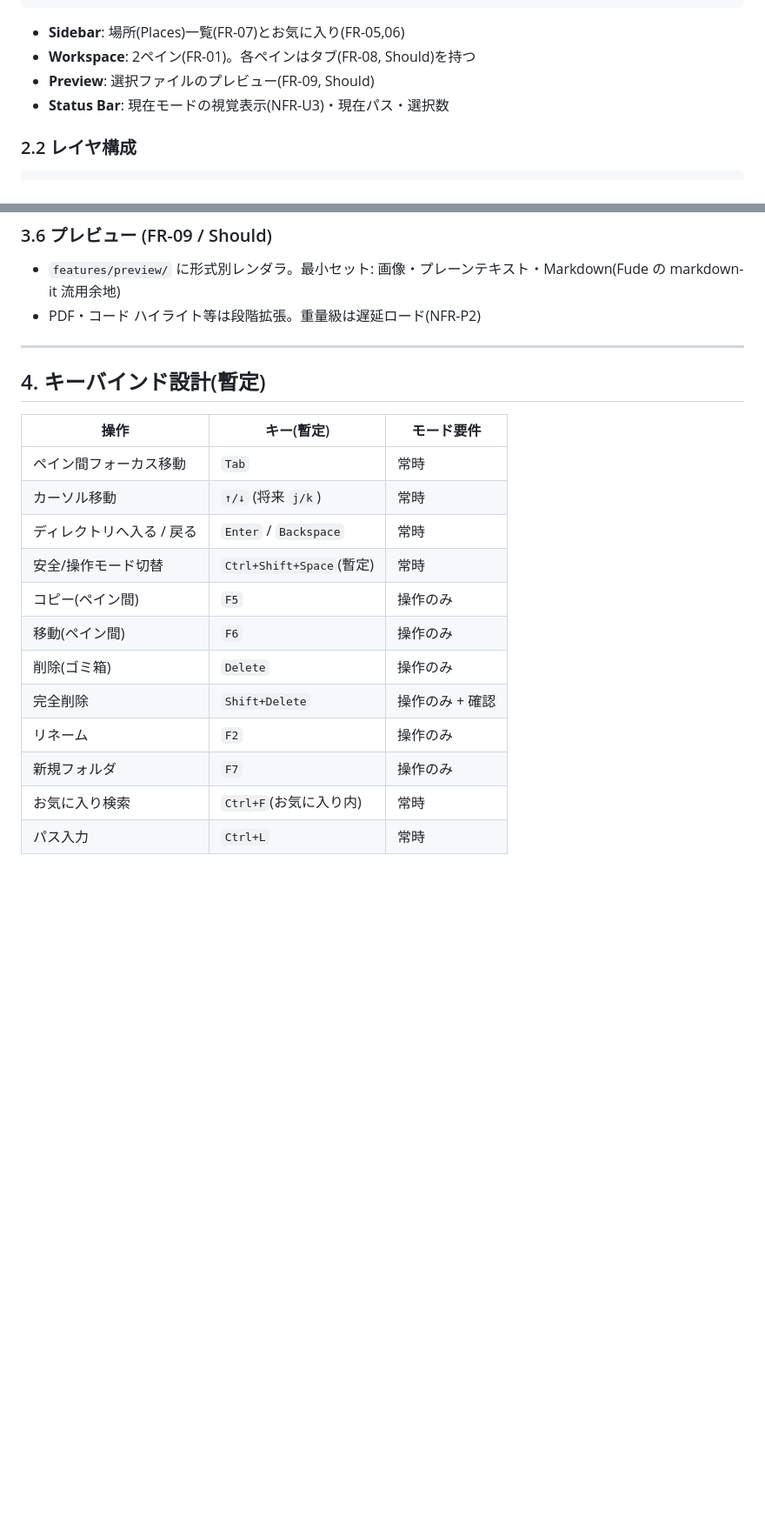
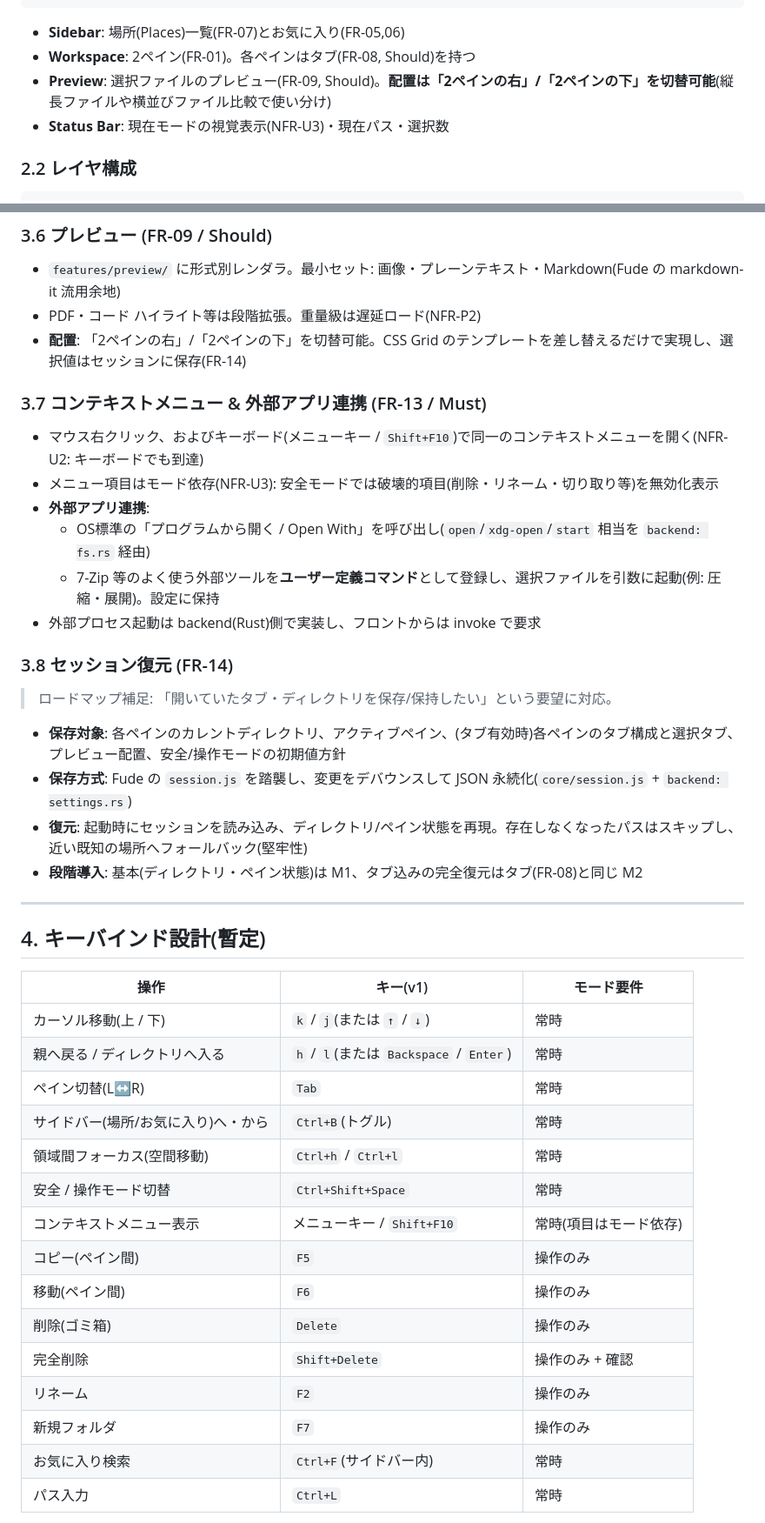
Before and after one commit to dobachi/tana, a Markdown page: docs/DESIGN.md, 2 parts joined by grey strips. Shown at 87% size. Drawn GitHub-style; blank space fills up the shorter version.

Commit message:
docs: レビューコメントを反映(セッション復元・hjkl移動・コンテキストメニュー/外部アプリ連携・プレビュー配置・フォーカス移動設計)

```diff
--- a/docs/DESIGN.md
+++ b/docs/DESIGN.md
@@ -47,7 +47,7 @@
 
 - **Sidebar**: 場所(Places)一覧(FR-07)とお気に入り(FR-05,06)
 - **Workspace**: 2ペイン(FR-01)。各ペインはタブ(FR-08, Should)を持つ
-- **Preview**: 選択ファイルのプレビュー(FR-09, Should)
+- **Preview**: 選択ファイルのプレビュー(FR-09, Should)。**配置は「2ペインの右」/「2ペインの下」を切替可能**(縦長ファイルや横並びファイル比較で使い分け)
 - **Status Bar**: 現在モードの視覚表示(NFR-U3)・現在パス・選択数
 
 ### 2.2 レイヤ構成
@@ -156,23 +156,45 @@ Backend (Rust / Tauri Commands)
 
 - `features/preview/` に形式別レンダラ。最小セット: 画像・プレーンテキスト・Markdown(Fude の markdown-it 流用余地)
 - PDF・コード ハイライト等は段階拡張。重量級は遅延ロード(NFR-P2)
+- **配置**: 「2ペインの右」/「2ペインの下」を切替可能。CSS Grid のテンプレートを差し替えるだけで実現し、選択値はセッションに保存(FR-14)
+
+### 3.7 コンテキストメニュー & 外部アプリ連携 (FR-13 / Must)
+
+- マウス右クリック、およびキーボード(メニューキー / `Shift+F10`)で同一のコンテキストメニューを開く(NFR-U2: キーボードでも到達)
+- メニュー項目はモード依存(NFR-U3): 安全モードでは破壊的項目(削除・リネーム・切り取り等)を無効化表示
+- **外部アプリ連携**:
+  - OS標準の「プログラムから開く / Open With」を呼び出し(`open`/`xdg-open`/`start` 相当を `backend: fs.rs` 経由)
+  - 7-Zip 等のよく使う外部ツールを**ユーザー定義コマンド**として登録し、選択ファイルを引数に起動(例: 圧縮・展開)。設定に保持
+- 外部プロセス起動は backend(Rust)側で実装し、フロントからは invoke で要求
+
+### 3.8 セッション復元 (FR-14)
+
+> ロードマップ補足: 「開いていたタブ・ディレクトリを保存/保持したい」という要望に対応。
+
+- **保存対象**: 各ペインのカレントディレクトリ、アクティブペイン、(タブ有効時)各ペインのタブ構成と選択タブ、プレビュー配置、安全/操作モードの初期値方針
+- **保存方式**: Fude の `session.js` を踏襲し、変更をデバウンスして JSON 永続化(`core/session.js` + `backend: settings.rs`)
+- **復元**: 起動時にセッションを読み込み、ディレクトリ/ペイン状態を再現。存在しなくなったパスはスキップし、近い既知の場所へフォールバック(堅牢性)
+- **段階導入**: 基本(ディレクトリ・ペイン状態)は M1、タブ込みの完全復元はタブ(FR-08)と同じ M2
 
 ---
 
 ## 4. キーバインド設計(暫定)
 
-| 操作 | キー(暫定) | モード要件 |
+| 操作 | キー(v1) | モード要件 |
 |------|------------|-----------|
-| ペイン間フォーカス移動 | `Tab` | 常時 |
-| カーソル移動 | `↑/↓` (将来 `j/k`) | 常時 |
-| ディレクトリへ入る / 戻る | `Enter` / `Backspace` | 常時 |
-| 安全/操作モード切替 | `Ctrl+Shift+Space`(暫定) | 常時 |
+| カーソル移動(上 / 下) | `k` / `j`(または `↑` / `↓`) | 常時 |
+| 親へ戻る / ディレクトリへ入る | `h` / `l`(または `Backspace` / `Enter`) | 常時 |
+| ペイン切替(L↔R) | `Tab` | 常時 |
+| サイドバー(場所/お気に入り)へ・から | `Ctrl+B`(トグル) | 常時 |
+| 領域間フォーカス(空間移動) | `Ctrl+h` / `Ctrl+l` | 常時 |
+| 安全 / 操作モード切替 | `Ctrl+Shift+Space` | 常時 |
+| コンテキストメニュー表示 | メニューキー / `Shift+F10` | 常時(項目はモード依存) |
 | コピー(ペイン間) | `F5` | 操作のみ |
 | 移動(ペイン間) | `F6` | 操作のみ |
 | 削除(ゴミ箱) | `Delete` | 操作のみ |
 | 完全削除 | `Shift+Delete` | 操作のみ + 確認 |
 | リネーム | `F2` | 操作のみ |
 | 新規フォルダ | `F7` | 操作のみ |
-| お気に入り検索 | `Ctrl+F`(お気に入り内) | 常時 |
+| お気に入り検索 | `Ctrl+F`(サイドバー内) | 常時 |
 | パス入力 | `Ctrl+L` | 常時 |
 
```
Also changed, not shown: other parts of docs/DESIGN.md (+15 -4 lines), docs/REQUIREMENTS.md (+7 -3 lines).
